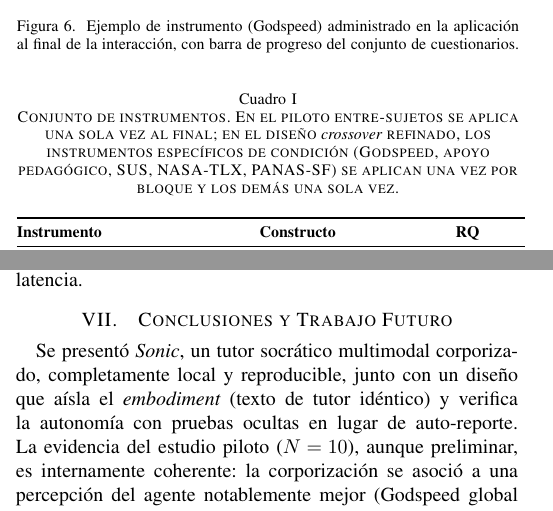
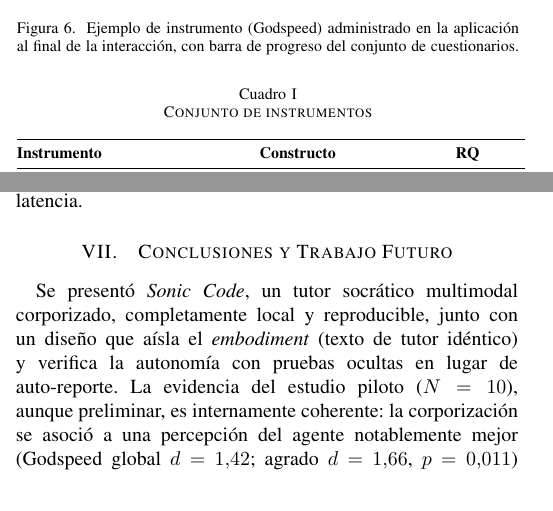
Before and after one commit to GabrielFallas/va-socratic-learning, a LaTeX paper (paper/main.tex): two parts of the columns of pages 5 and 7 of 8, joined at a grey line, cut so that both start at the same text. Compiled offline with pdfLaTeX.

Commit message:
CHG: paper Sonic code naming

```diff
--- a/paper/main.tex
+++ b/paper/main.tex
@@ -23,7 +23,7 @@
 
 \begin{document}
 
-\title{Sonic: un tutor socr\'atico multimodal corporizado para el desarrollo de l\'ogica de programaci\'on en entornos STEM}
+\title{Sonic Code: un tutor socr\'atico multimodal corporizado para el desarrollo de l\'ogica de programaci\'on en entornos STEM}
 
 \author{\IEEEauthorblockN{Gabriel Isa\'ias Fallas L\'opez}
 \IEEEauthorblockA{Escuela de Ciencias de la Computaci\'on e Inform\'atica\\
@@ -445,10 +445,7 @@ As\'i, cualquier diferencia observada es atribuible al \emph{embodiment} y no al
 tutor.
 
 \begin{table}[t]
-  \caption{Conjunto de instrumentos. En el piloto entre-sujetos se aplica una
-  sola vez al final; en el dise\~no \emph{crossover} refinado, los instrumentos
-  espec\'ificos de condici\'on (Godspeed, apoyo pedag\'ogico, SUS, NASA-TLX,
-  PANAS-SF) se aplican una vez por bloque y los dem\'as una sola vez.}
+  \caption{Conjunto de instrumentos}
   \label{tab:instruments}
   \centering
   \footnotesize
@@ -677,7 +674,7 @@ del hardware} y la red para la latencia.
 %--------------------------------------------------------------
 \section{Conclusiones y Trabajo Futuro}
 \label{sec:conclusion}
-Se present\'o \emph{Sonic}, un tutor socr\'atico multimodal corporizado, completamente local y
+Se present\'o \emph{Sonic Code}, un tutor socr\'atico multimodal corporizado, completamente local y
 reproducible, junto con un dise\~no que a\'isla el \emph{embodiment} (texto de tutor id\'entico) y
 verifica la autonom\'ia con pruebas ocultas en lugar de auto-reporte. La evidencia del estudio
 piloto ($N=10$), aunque preliminar, es internamente coherente: la corporizaci\'on se asoci\'o a una
```
Also changed, not shown: paper/main.tex (7 more changed lines).
